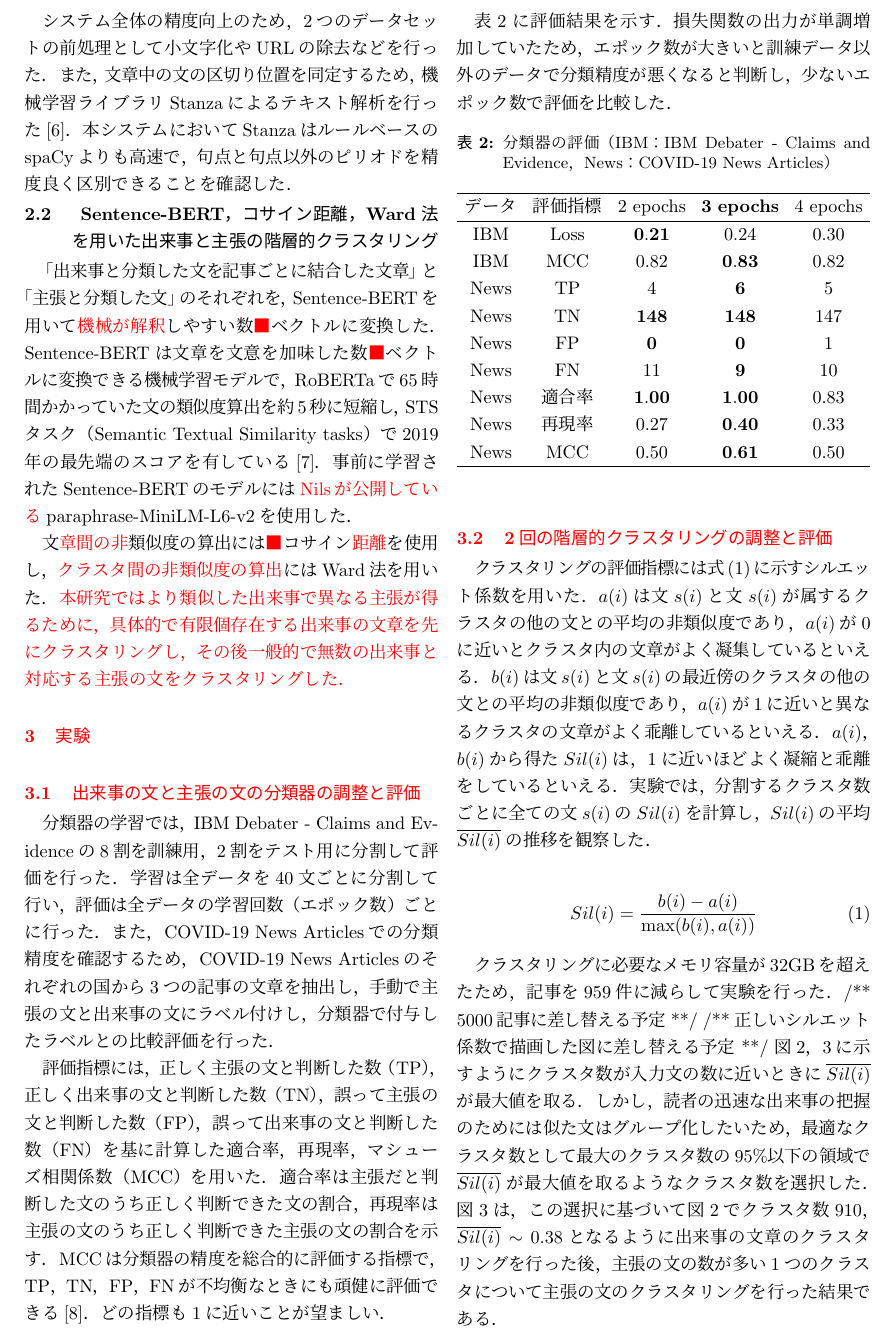
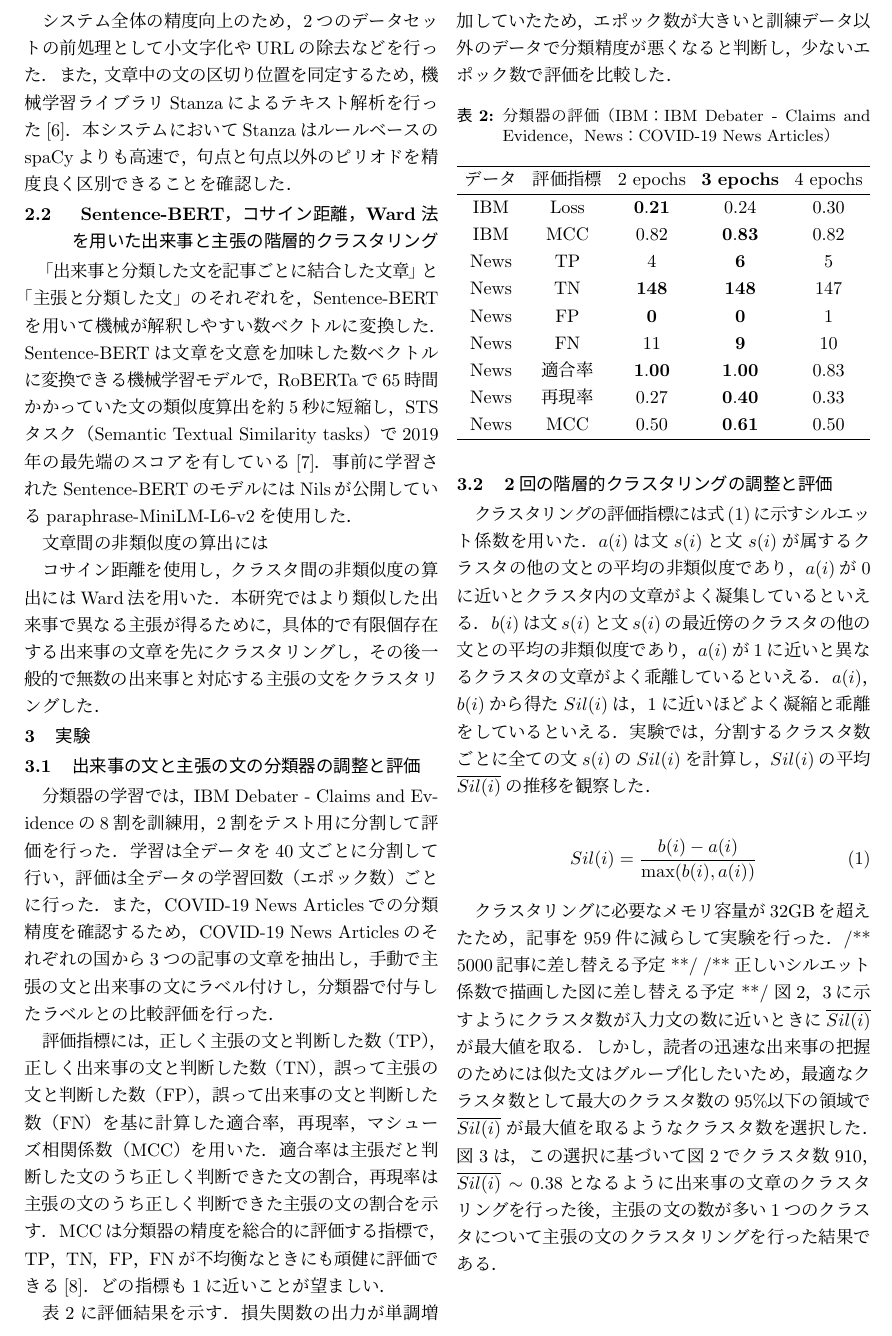
Before and after one commit to KataokaNagi/data-engineering-lab, a LaTeX CV (graduation-thesis/second-half/resume/resume.tex): part of page 2 of 3, cut so that both start at the same text. Compiled offline with pLaTeX and dvipdfmx.

Commit message:
clean: rm \textcolor{red}{*} of 1st check fixing

```diff
--- a/graduation-thesis/second-half/resume/resume.tex
+++ b/graduation-thesis/second-half/resume/resume.tex
@@ -225,33 +221,31 @@ Sentence-BERT，コサイン距離，Ward法を用いた
 % による出来事の文章と主張の文のグループ化
 }
 
-「出来事と分類した文を記事ごとに結合した文章」と「主張と分類した文」のそれぞれを，Sentence-BERTを用いて\textcolor{red}{機械が解釈}しやすい数\textcolor{red}{■}ベクトルに変換した．
-Sentence-BERTは文章を文意を加味した数\textcolor{red}{■}ベクトルに変換できる機械学習モデルで，RoBERTaで65時間かかっていた文の類似度算出を約5秒に短縮し，STSタスク（Semantic Textual Similarity tasks）で2019年の最先端のスコアを有している\cite{reimers_sentence-bert_2019}．
+「出来事と分類した文を記事ごとに結合した文章」と「主張と分類した文」のそれぞれを，Sentence-BERTを用いて機械が解釈しやすい数ベクトルに変換した．
+Sentence-BERTは文章を文意を加味した数ベクトルに変換できる機械学習モデルで，RoBERTaで65時間かかっていた文の類似度算出を約5秒に短縮し，STSタスク（Semantic Textual Similarity tasks）で2019年の最先端のスコアを有している\cite{reimers_sentence-bert_2019}．
 事前に学習されたSentence-BERTのモデルには
 % ，ライブラリにデフォルトで提供されている
-\textcolor{red}{Nilsが公開している}paraphrase-MiniLM-L6-v2を使用した．
+Nilsが公開しているparaphrase-MiniLM-L6-v2を使用した．
 % 省略可能
 
-文\textcolor{red}{章間の非}類似度の算出には
+文章間の非類似度の算出には
 % Sentence-BERTの論文で用いられていた
-\textcolor{red}{■}
-コサイン\textcolor{red}{距離}を使用し，
+
+コサイン距離を使用し，
 % （Ward法について調べたこと，Ward法以外を試せたらそれについて書く）
-\textcolor{red}{クラスタ間の非類似度の算出}
+クラスタ間の非類似度の算出
 にはWard法を用いた．
-\textcolor{red}
-{
 本研究ではより類似した出来事で異なる主張が得るために，
 具体的で有限個存在する出来事の文章を先にクラスタリングし，
 その後一般的で無数の出来事と対応する主張の文をクラスタリングした．
-}
+
 
 %%%%%%%%%%%%%%%%%%%%%%%%%%%%%%%%%%%%%%%%%%%
 %% Section 実験
 %%%%%%%%%%%%%%%%%%%%%%%%%%%%%%%%%%%%%%%%%%%
-\textcolor{red}{\section{実験}}
+\section{実験}
 
-\textcolor{red}{\subsection{出来事の文と主張の文の分類器の調整と評価}}
+\subsection{出来事の文と主張の文の分類器の調整と評価}
 
 分類器の学習では，IBM Debater$^{\textregistered}$ - Claims and Evidenceの8割を訓練用，2割をテスト用に分割して評価を行った．
 学習は全データを40文ごと
@@ -319,7 +313,7 @@ MCCは分類器の精度を総合的に評価する指標で，TP，TN，FP，FN
   \label{classification_evaluation}
 \end{table}
 
-\textcolor{red}{\subsection{2回の階層的クラスタリングの調整と評価}}
+\subsection{2回の階層的クラスタリングの調整と評価}
 
 クラスタリングの評価指標には式(\ref{silhouette_coefficient})に示すシルエット係数を用いた．
 $a(i)$は文$s(i)$と文$s(i)$が属するクラスタの他の文との平均の非類似度であり，$a(i)$が0に近いとクラスタ内の文章がよく凝集しているといえる．
```
Also changed, not shown: graduation-thesis/second-half/resume/resume.tex (28 more changed lines).
